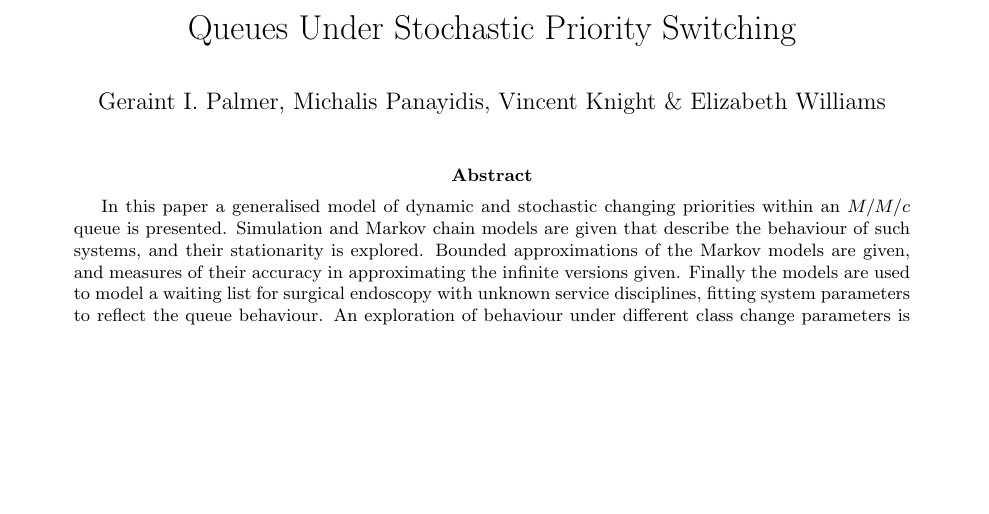
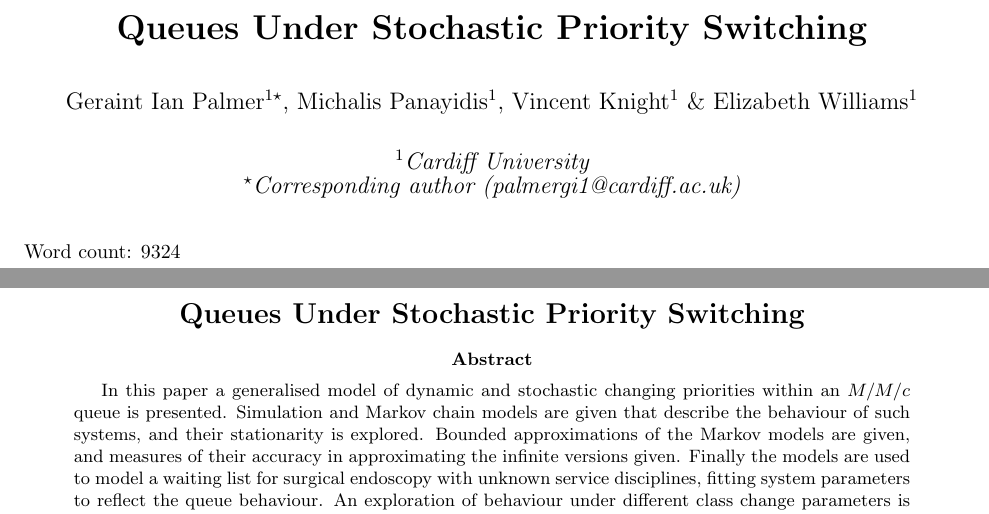
Before and after one commit to geraintpalmer/DynamicClasses, a LaTeX paper (tex/main.tex): part of page 1 of 24 before the commit and two parts of pages 1 and 2 of 24 after it, the two joined at a grey line, cut so that both start at the same text, the shorter picture padded with empty space. Compiled offline with pdfLaTeX.

Commit message:
add files from jors submission

```diff
--- a/tex/main.tex
+++ b/tex/main.tex
@@ -38,12 +38,18 @@
 \newtheorem{prop}{Proposition}
 
 
-\title{Queues Under Stochastic Priority Switching}
-\author{Geraint I. Palmer, Michalis Panayidis, Vincent Knight \& Elizabeth Williams}
-\date{}
+\title{\bf Queues Under Stochastic Priority Switching}
+\author{Geraint Ian Palmer$^{1\star}$, Michalis Panayidis$^1$, Vincent Knight$^1$ \& Elizabeth Williams$^1$}
+\date{\it $^1$Cardiff University \\ $^\star$Corresponding author (palmergi1@cardiff.ac.uk)}
 
 \begin{document}
 \maketitle
+
+Word count: 9324
+
+\newpage
+
+\section*{\centering Queues Under Stochastic Priority Switching}
 
 \begin{abstract}
 In this paper a generalised model of dynamic and stochastic changing priorities
```
Also changed, not shown: tex/main-anon.pdf (deleted), tex/main.pdf, tex/mainanon.pdf (added), tex/mainanon.tex (renamed from tex/main-anon.tex), tex/main.tex (6 more changed lines), 5 other files.
